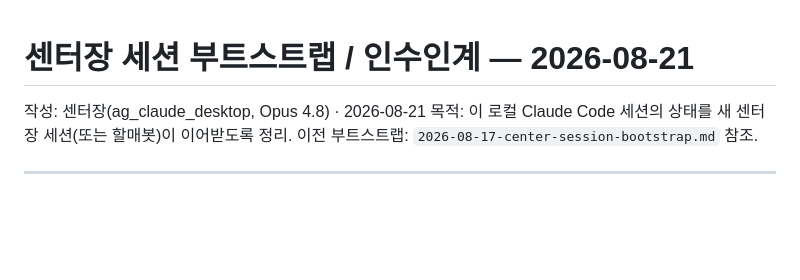
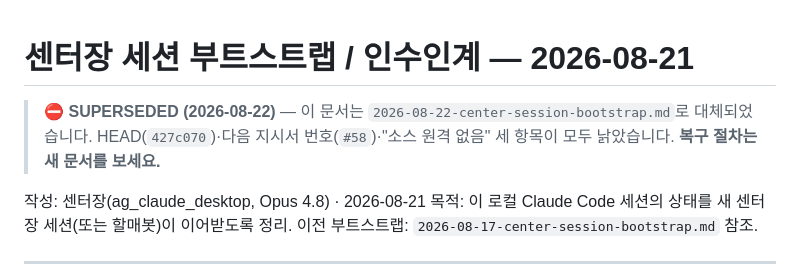
Before and after one commit to joker8awesome/workflow-builder, a Markdown page: 2026-08-21-center-session-bootstrap.md, the part around the change. Drawn GitHub-style; blank space fills up the shorter version.

```diff
--- a/2026-08-21-center-session-bootstrap.md
+++ b/2026-08-21-center-session-bootstrap.md
@@ -1,4 +1,8 @@
 # 센터장 세션 부트스트랩 / 인수인계 — 2026-08-21
+
+> ⛔ **SUPERSEDED (2026-08-22)** — 이 문서는 `2026-08-22-center-session-bootstrap.md`로 대체되었습니다.
+> HEAD(`427c070`)·다음 지시서 번호(`#58`)·"소스 원격 없음" 세 항목이 모두 낡았습니다. **복구 절차는 새 문서를 보세요.**
+
 
 작성: 센터장(ag_claude_desktop, Opus 4.8) · 2026-08-21
 목적: 이 로컬 Claude Code 세션의 상태를 새 센터장 세션(또는 할매봇)이 이어받도록 정리.
```
Also changed, not shown: 2026-08-22-center-session-bootstrap.md (added, +99 -0 lines).
